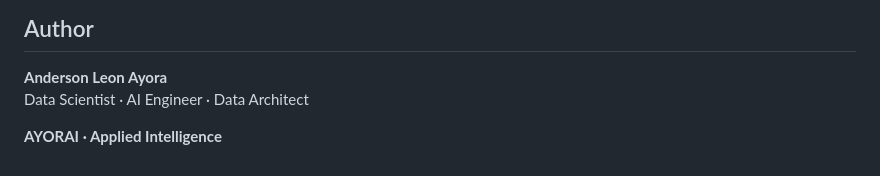
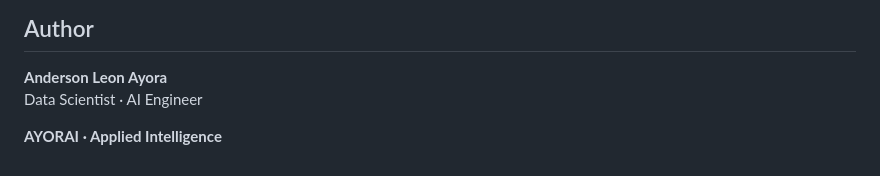
Before and after one commit to Ayorinha/global-tech-news-ai, a Markdown page: README.md, the part around one of its changes. Drawn GitHub-style.

```diff
--- a/README.md
+++ b/README.md
@@ -155,6 +155,6 @@ No private organizational credentials, personal records or internal business dat
 ## Author
 
 **Anderson Leon Ayora**
-Data Scientist · AI Engineer · Data Architect
+Data Scientist · AI Engineer
 
 **AYORAI · Applied Intelligence**
```
Also changed, not shown: other parts of README.md (+1 -1 lines).
